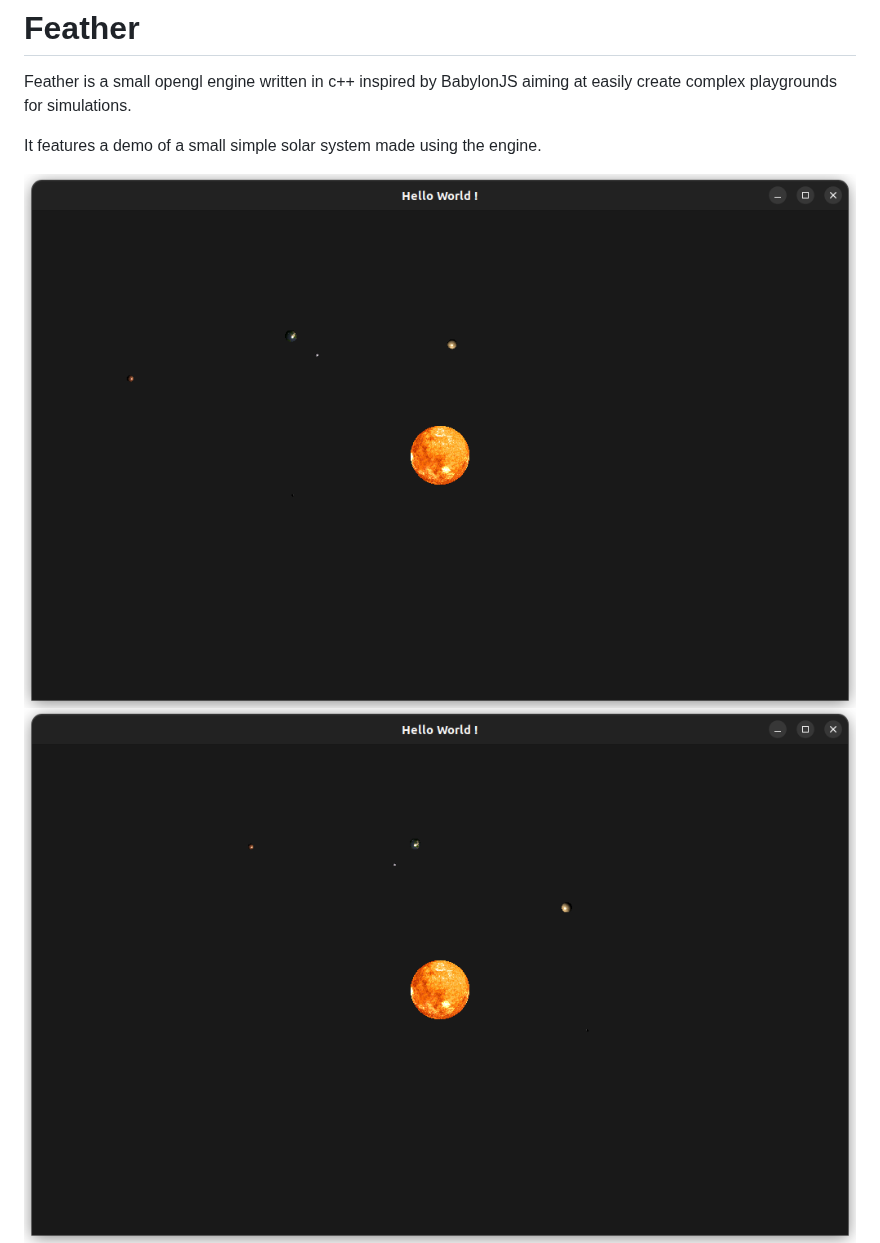
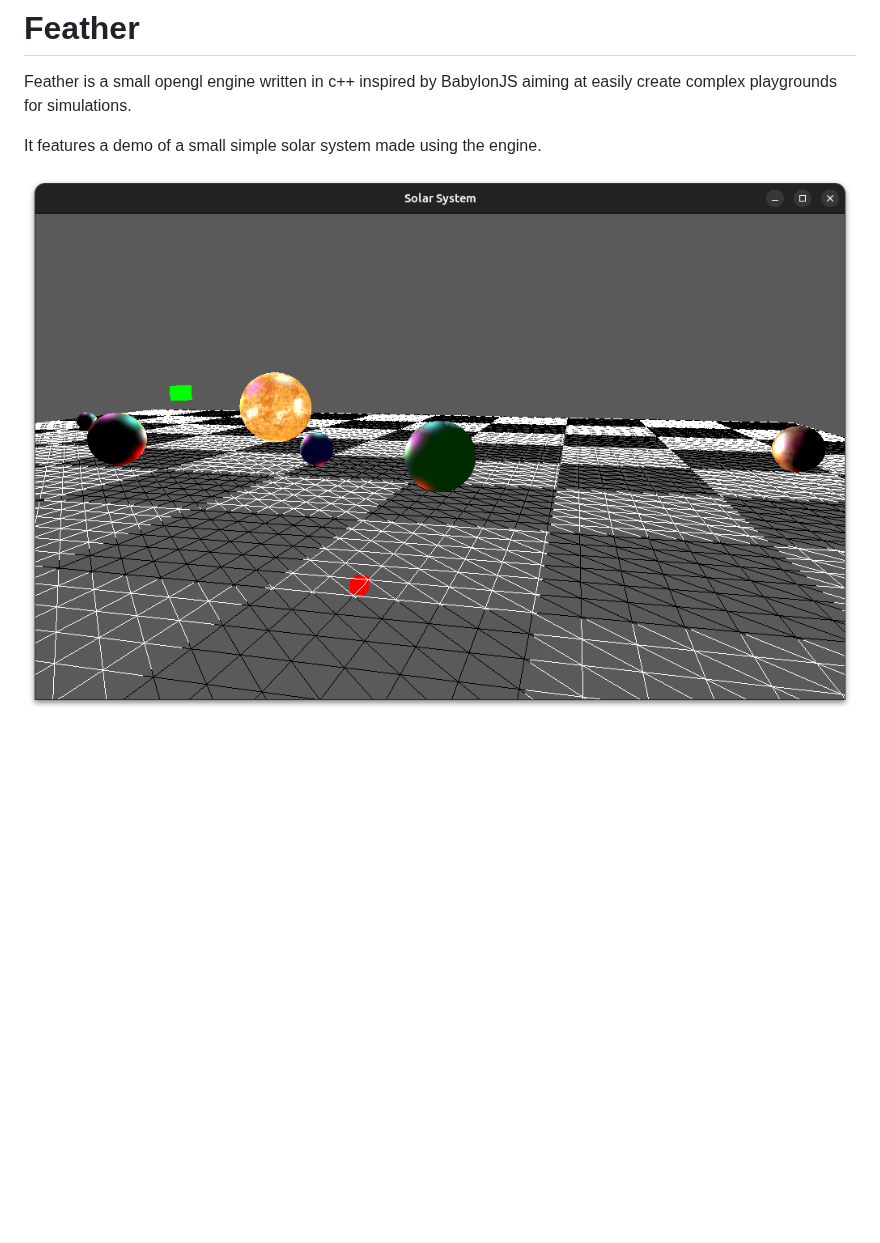
Before and after one commit to BarthPaleologue/feather, a Markdown page: README.md, the part around the change. Rendered like a GitHub page; pictures changed too: coverImages/cover0.png (added); blank space fills up the shorter version.

```diff
--- a/README.md
+++ b/README.md
@@ -4,9 +4,7 @@ Feather is a small opengl engine written in c++ inspired by BabylonJS aiming at
 
 It features a demo of a small simple solar system made using the engine.
 
-<img src="./coverImages/cover1.png">
-
-<img src="./coverImages/cover2.png">
+![Many Point Lights](./coverImages/cover0.png)
 
 <img src="./coverImages/cover3.png">
 
```
